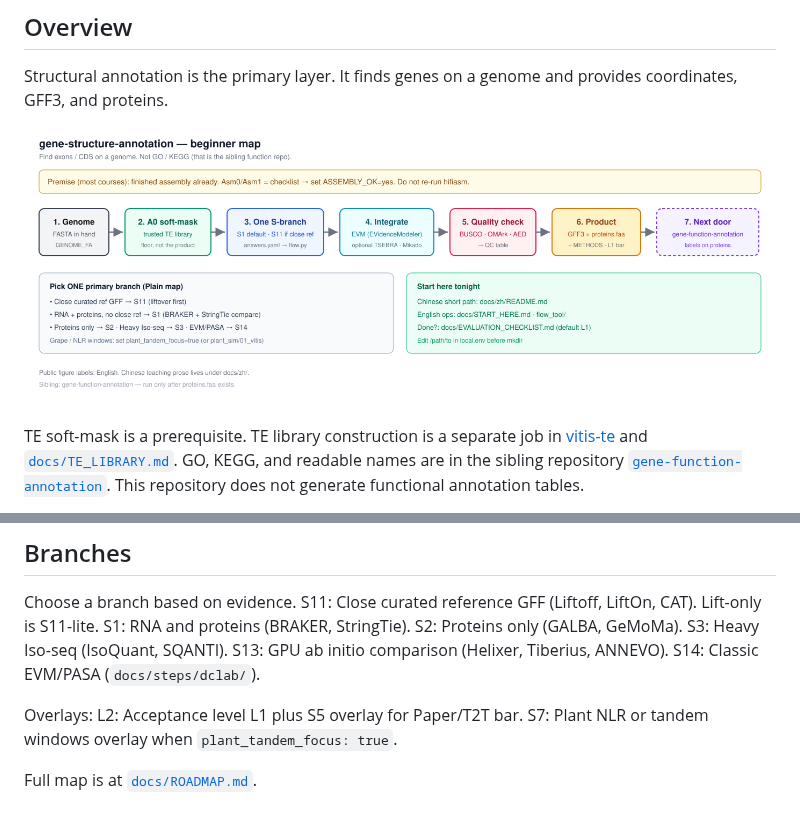
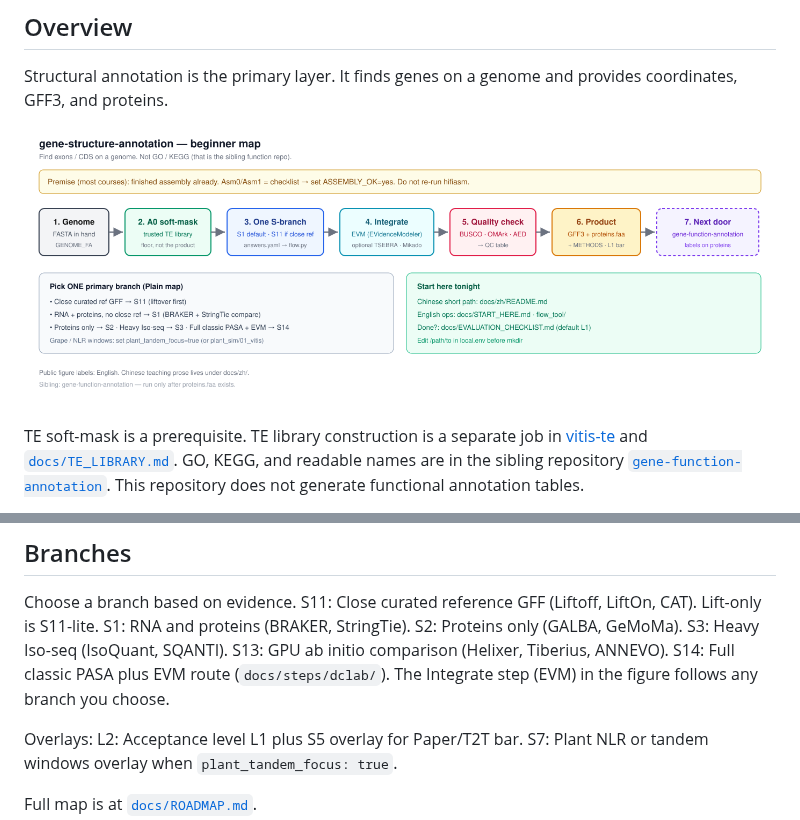
Before and after one commit to Xuzhen-Li/gene-structure-annotation, a Markdown page: README.md, 2 parts joined by grey strips. GitHub-like rendering; pictures changed too: docs/figures/structure_overview.png.

Commit message:
docs(figures): fill S14 route text in overview card and README

```diff
--- a/README.md
+++ b/README.md
@@ -64,7 +64,7 @@ S1: RNA and proteins (BRAKER, StringTie).
 S2: Proteins only (GALBA, GeMoMa).
 S3: Heavy Iso-seq (IsoQuant, SQANTI).
 S13: GPU ab initio comparison (Helixer, Tiberius, ANNEVO).
-S14: Classic EVM/PASA (`docs/steps/dclab/`).
+S14: Full classic PASA plus EVM route (`docs/steps/dclab/`). The Integrate step (EVM) in the figure follows any branch you choose.
 
 Overlays:
 L2: Acceptance level L1 plus S5 overlay for Paper/T2T bar.
```
Also changed, not shown: README.zh.md (+1 -1 lines), 1 other file.
